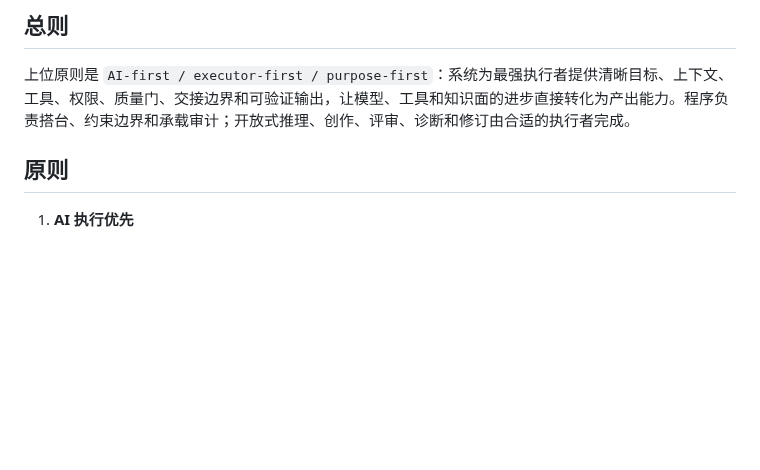
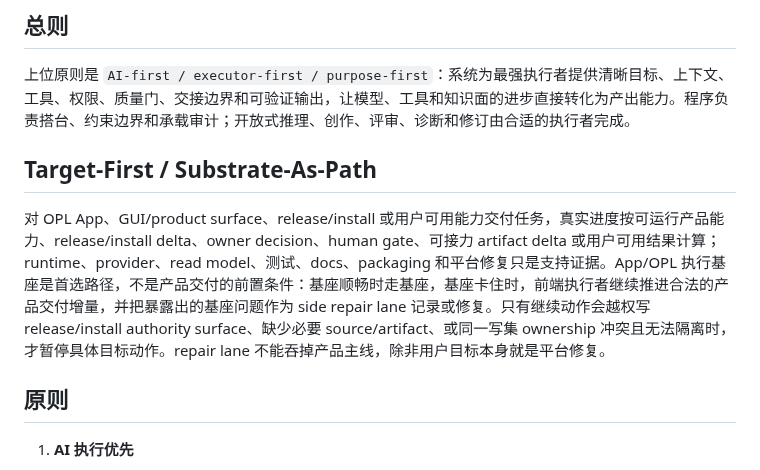
Before and after one commit to RenDeHuang/one-person-lab-app, a Markdown page: TASTE.md, the part around the change. Rendered like a GitHub page; blank space fills up the shorter version.

Commit message:
Document target-first substrate routing

```diff
--- a/TASTE.md
+++ b/TASTE.md
@@ -14,6 +14,10 @@ Machine boundary: 本文是人读协作偏好；项目事实、接口约束、
 ## 总则
 
 上位原则是 `AI-first / executor-first / purpose-first`：系统为最强执行者提供清晰目标、上下文、工具、权限、质量门、交接边界和可验证输出，让模型、工具和知识面的进步直接转化为产出能力。程序负责搭台、约束边界和承载审计；开放式推理、创作、评审、诊断和修订由合适的执行者完成。
+
+## Target-First / Substrate-As-Path
+
+对 OPL App、GUI/product surface、release/install 或用户可用能力交付任务，真实进度按可运行产品能力、release/install delta、owner decision、human gate、可接力 artifact delta 或用户可用结果计算；runtime、provider、read model、测试、docs、packaging 和平台修复只是支持证据。App/OPL 执行基座是首选路径，不是产品交付的前置条件：基座顺畅时走基座，基座卡住时，前端执行者继续推进合法的产品交付增量，并把暴露出的基座问题作为 side repair lane 记录或修复。只有继续动作会越权写 release/install authority surface、缺少必要 source/artifact、或同一写集 ownership 冲突且无法隔离时，才暂停具体目标动作。repair lane 不能吞掉产品主线，除非用户目标本身就是平台修复。
 
 ## 原则
 
```
